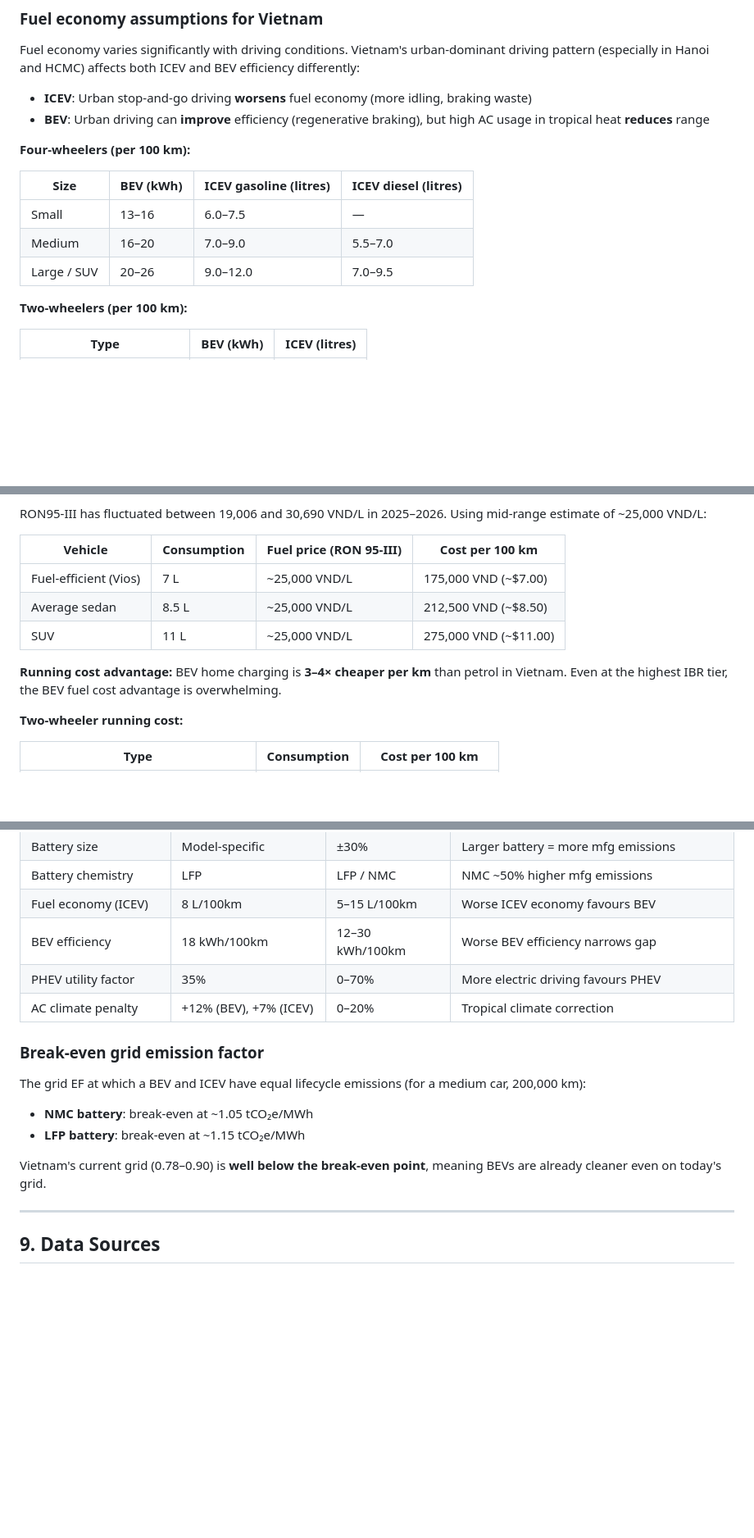
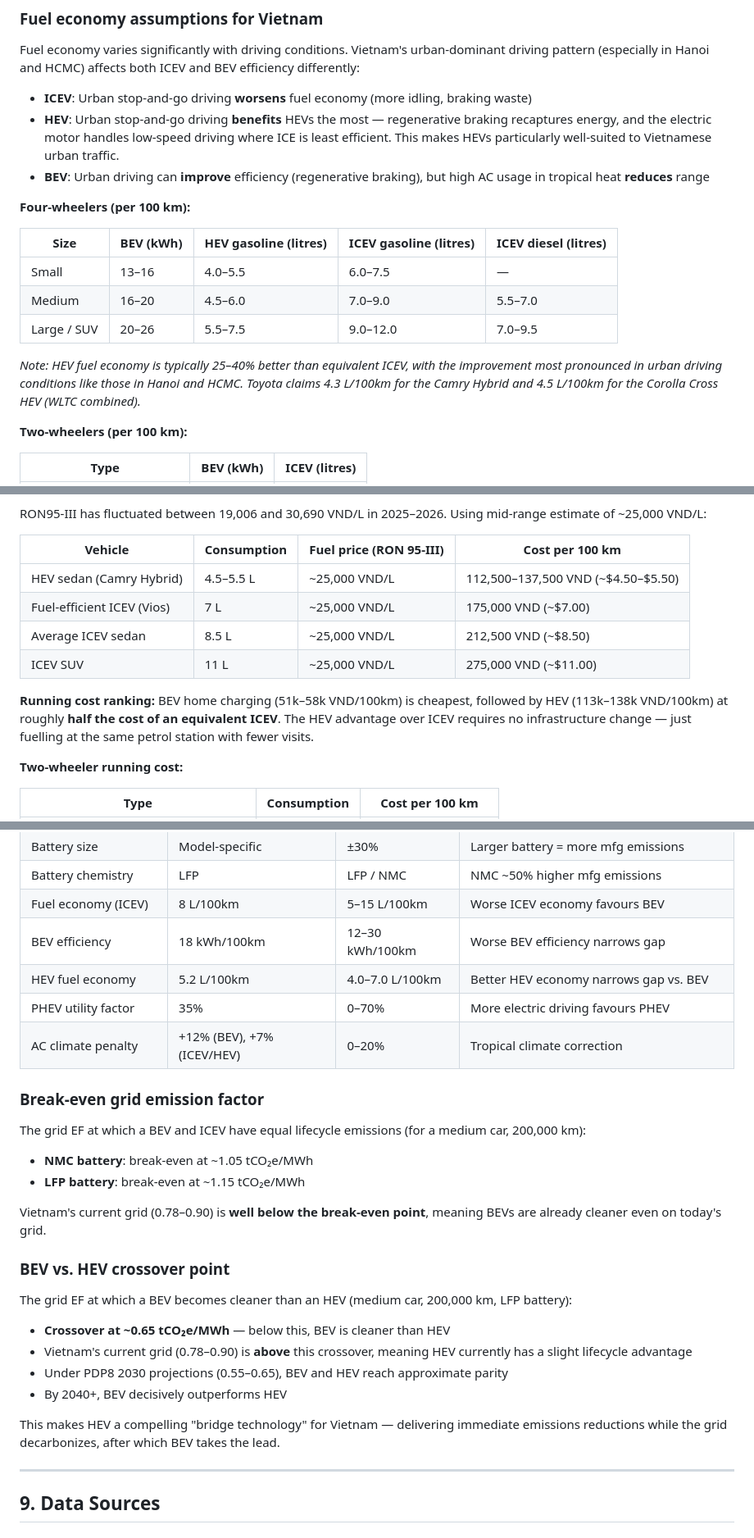
Before and after one commit to lqtue/environmental-data-hub, a Markdown page: docs/ev-lca-methodology-vietnam.md, 3 parts joined by grey strips. Shown at 82% size. Rendered like a GitHub page; blank space fills up the shorter version.

```diff
--- a/docs/ev-lca-methodology-vietnam.md
+++ b/docs/ev-lca-methodology-vietnam.md
@@ -267,15 +274,18 @@ Biofuel combustion is treated as carbon-neutral (biogenic carbon), consistent wi
 Fuel economy varies significantly with driving conditions. Vietnam's urban-dominant driving pattern (especially in Hanoi and HCMC) affects both ICEV and BEV efficiency differently:
 
 - **ICEV**: Urban stop-and-go driving **worsens** fuel economy (more idling, braking waste)
+- **HEV**: Urban stop-and-go driving **benefits** HEVs the most — regenerative braking recaptures energy, and the electric motor handles low-speed driving where ICE is least efficient. This makes HEVs particularly well-suited to Vietnamese urban traffic.
 - **BEV**: Urban driving can **improve** efficiency (regenerative braking), but high AC usage in tropical heat **reduces** range
 
 **Four-wheelers (per 100 km):**
 
-| Size | BEV (kWh) | ICEV gasoline (litres) | ICEV diesel (litres) |
-|---|---|---|---|
-| Small | 13–16 | 6.0–7.5 | — |
-| Medium | 16–20 | 7.0–9.0 | 5.5–7.0 |
-| Large / SUV | 20–26 | 9.0–12.0 | 7.0–9.5 |
+| Size | BEV (kWh) | HEV gasoline (litres) | ICEV gasoline (litres) | ICEV diesel (litres) |
+|---|---|---|---|---|
+| Small | 13–16 | 4.0–5.5 | 6.0–7.5 | — |
+| Medium | 16–20 | 4.5–6.0 | 7.0–9.0 | 5.5–7.0 |
+| Large / SUV | 20–26 | 5.5–7.5 | 9.0–12.0 | 7.0–9.5 |
+
+*Note: HEV fuel economy is typically 25–40% better than equivalent ICEV, with the improvement most pronounced in urban driving conditions like those in Hanoi and HCMC. Toyota claims 4.3 L/100km for the Camry Hybrid and 4.5 L/100km for the Corolla Cross HEV (WLTC combined).*
 
 **Two-wheelers (per 100 km):**
 
@@ -407,11 +421,12 @@ RON95-III has fluctuated between 19,006 and 30,690 VND/L in 2025–2026. Using m
 
 | Vehicle | Consumption | Fuel price (RON 95-III) | Cost per 100 km |
 |---|---|---|---|
-| Fuel-efficient (Vios) | 7 L | ~25,000 VND/L | 175,000 VND (~$7.00) |
-| Average sedan | 8.5 L | ~25,000 VND/L | 212,500 VND (~$8.50) |
-| SUV | 11 L | ~25,000 VND/L | 275,000 VND (~$11.00) |
+| HEV sedan (Camry Hybrid) | 4.5–5.5 L | ~25,000 VND/L | 112,500–137,500 VND (~$4.50–$5.50) |
+| Fuel-efficient ICEV (Vios) | 7 L | ~25,000 VND/L | 175,000 VND (~$7.00) |
+| Average ICEV sedan | 8.5 L | ~25,000 VND/L | 212,500 VND (~$8.50) |
+| ICEV SUV | 11 L | ~25,000 VND/L | 275,000 VND (~$11.00) |
 
-**Running cost advantage:** BEV home charging is **3–4× cheaper per km** than petrol in Vietnam. Even at the highest IBR tier, the BEV fuel cost advantage is overwhelming.
+**Running cost ranking:** BEV home charging (51k–58k VND/100km) is cheapest, followed by HEV (113k–138k VND/100km) at roughly **half the cost of an equivalent ICEV**. The HEV advantage over ICEV requires no infrastructure change — just fuelling at the same petrol station with fewer visits.
 
 **Two-wheeler running cost:**
 
@@ -473,8 +490,9 @@ The calculator should allow users to adjust these parameters:
 | Battery chemistry | LFP | LFP / NMC | NMC ~50% higher mfg emissions |
 | Fuel economy (ICEV) | 8 L/100km | 5–15 L/100km | Worse ICEV economy favours BEV |
 | BEV efficiency | 18 kWh/100km | 12–30 kWh/100km | Worse BEV efficiency narrows gap |
+| HEV fuel economy | 5.2 L/100km | 4.0–7.0 L/100km | Better HEV economy narrows gap vs. BEV |
 | PHEV utility factor | 35% | 0–70% | More electric driving favours PHEV |
-| AC climate penalty | +12% (BEV), +7% (ICEV) | 0–20% | Tropical climate correction |
+| AC climate penalty | +12% (BEV), +7% (ICEV/HEV) | 0–20% | Tropical climate correction |
 
 ### Break-even grid emission factor
 
@@ -484,6 +502,17 @@ The grid EF at which a BEV and ICEV have equal lifecycle emissions (for a medium
 - **LFP battery**: break-even at ~1.15 tCO₂e/MWh
 
 Vietnam's current grid (0.78–0.90) is **well below the break-even point**, meaning BEVs are already cleaner even on today's grid.
+
+### BEV vs. HEV crossover point
+
+The grid EF at which a BEV becomes cleaner than an HEV (medium car, 200,000 km, LFP battery):
+
+- **Crossover at ~0.65 tCO₂e/MWh** — below this, BEV is cleaner than HEV
+- Vietnam's current grid (0.78–0.90) is **above** this crossover, meaning HEV currently has a slight lifecycle advantage
+- Under PDP8 2030 projections (0.55–0.65), BEV and HEV reach approximate parity
+- By 2040+, BEV decisively outperforms HEV
+
+This makes HEV a compelling "bridge technology" for Vietnam — delivering immediate emissions reductions while the grid decarbonizes, after which BEV takes the lead.
 
 ---
 
```
Also changed, not shown: other parts of docs/ev-lca-methodology-vietnam.md (+66 -44 lines).
